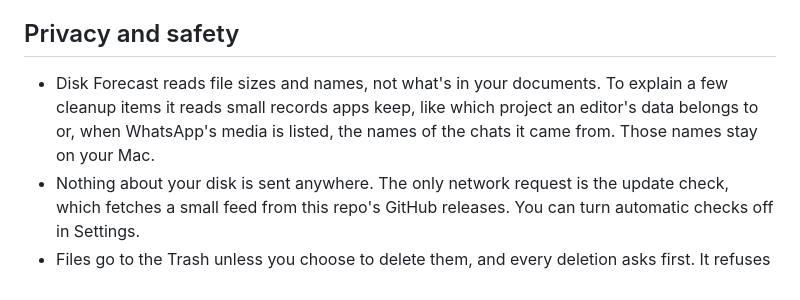
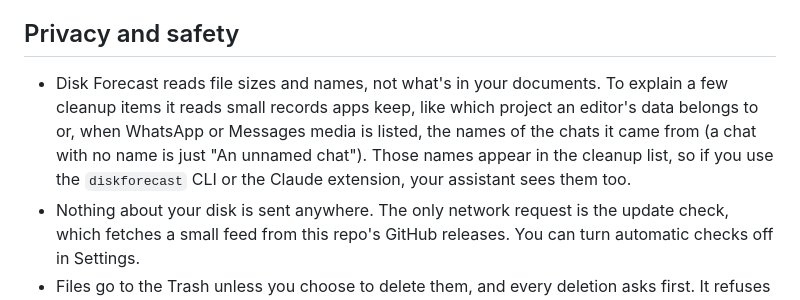
Before and after one commit to coreyhaines31/diskforecast, a Markdown page: README.md, the part around the change. GitHub-like rendering.

Commit message:
Mention Messages chat names in the README privacy section
Refs #166

Co-Authored-By: Claude Opus 5.5 <noreply@anthropic.com>

```diff
--- a/README.md
+++ b/README.md
@@ -171,7 +171,7 @@ The extension runs the `diskforecast` tool from your installed Disk Forecast app
 
 ## Privacy and safety
 
-- Disk Forecast reads file sizes and names, not what's in your documents. To explain a few cleanup items it reads small records apps keep, like which project an editor's data belongs to or, when WhatsApp's media is listed, the names of the chats it came from. Those names stay on your Mac.
+- Disk Forecast reads file sizes and names, not what's in your documents. To explain a few cleanup items it reads small records apps keep, like which project an editor's data belongs to or, when WhatsApp or Messages media is listed, the names of the chats it came from (a chat with no name is just "An unnamed chat"). Those names appear in the cleanup list, so if you use the `diskforecast` CLI or the Claude extension, your assistant sees them too.
 - Nothing about your disk is sent anywhere. The only network request is the update check, which fetches a small feed from this repo's GitHub releases. You can turn automatic checks off in Settings.
 - Files go to the Trash unless you choose to delete them, and every deletion asks first. It refuses anything outside your home folder, your home folder itself, and the standard folders in it (like Documents or Library).
 - It never scans cloud drives (iCloud Drive, Dropbox, Google Drive), so it never downloads cloud-only files.
```
